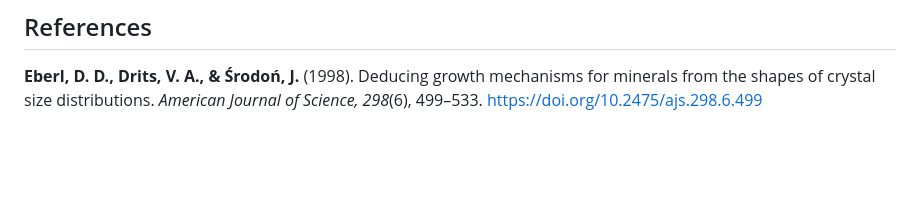
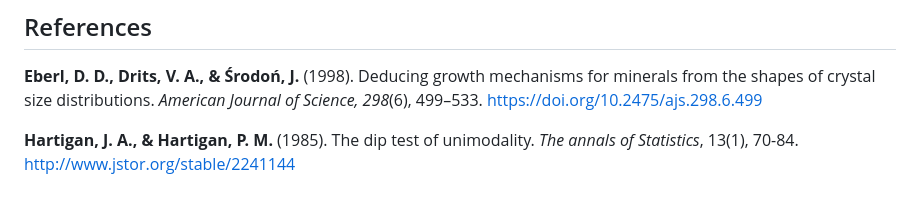
Before and after one commit to Sucean/AlphaBetaSquared, a Markdown page: README.md, the part around the change. Drawn GitHub-style; blank space fills up the shorter version.

```diff
--- a/README.md
+++ b/README.md
@@ -226,3 +226,5 @@ subject to the following conditions:
 
 ## References
 **Eberl, D. D., Drits, V. A., & Środoń, J.** (1998). Deducing growth mechanisms for minerals from the shapes of crystal size distributions. *American Journal of Science, 298*(6), 499–533. [https://doi.org/10.2475/ajs.298.6.499](https://doi.org/10.2475/ajs.298.6.499)
+
+**Hartigan, J. A., & Hartigan, P. M.** (1985). The dip test of unimodality. *The annals of Statistics*, 13(1), 70-84.  [http://www.jstor.org/stable/2241144](http://www.jstor.org/stable/2241144)
```
